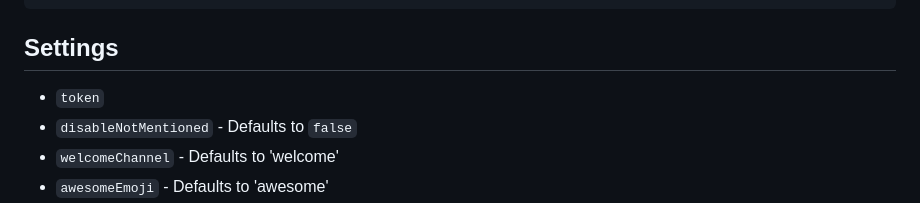
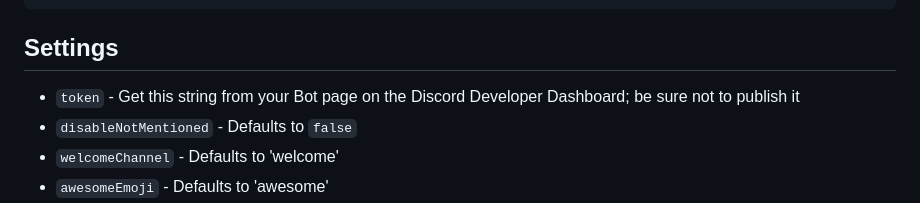
Before and after one commit to bahaidev/bahaibot, a Markdown page: README.md, the part around the change. GitHub-like rendering.

Commit message:
docs: explain token

```diff
--- a/README.md
+++ b/README.md
@@ -128,7 +128,8 @@ buildBahaiBot({
 
 ## Settings
 
-- `token`
+- `token` - Get this string from your Bot page on the Discord Developer Dashboard;
+    be sure not to publish it
 - `disableNotMentioned` - Defaults to `false`
 - `welcomeChannel` - Defaults to 'welcome'
 - `awesomeEmoji` - Defaults to 'awesome'
```
